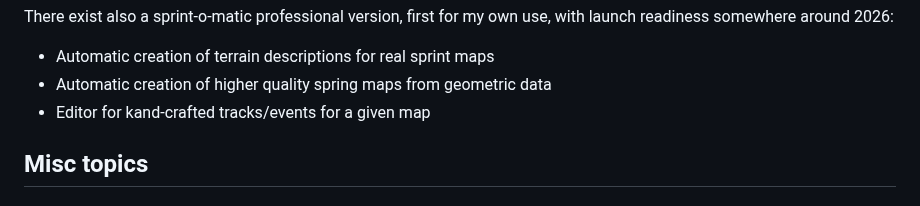
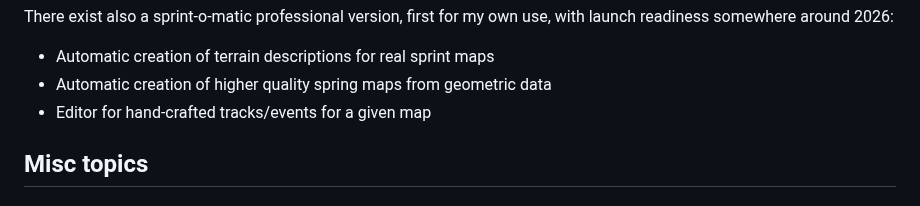
Before and after one commit to LemesoftNostalgic/sprint-o-matic, a Markdown page: README.md, the part around the change. Rendered like a GitHub page.

Commit message:
COrrect a typo.
Signed-off-by: LemesoftNostalgic <jyrki.v.leskela@gmail.com>

```diff
--- a/README.md
+++ b/README.md
@@ -190,7 +190,7 @@ use, with launch readiness somewhere around 2026:
 
 * Automatic creation of terrain descriptions for real sprint maps
 * Automatic creation of higher quality spring maps from geometric data
-* Editor for kand-crafted tracks/events for a given map
+* Editor for hand-crafted tracks/events for a given map
 
 ## Misc topics
 
```
